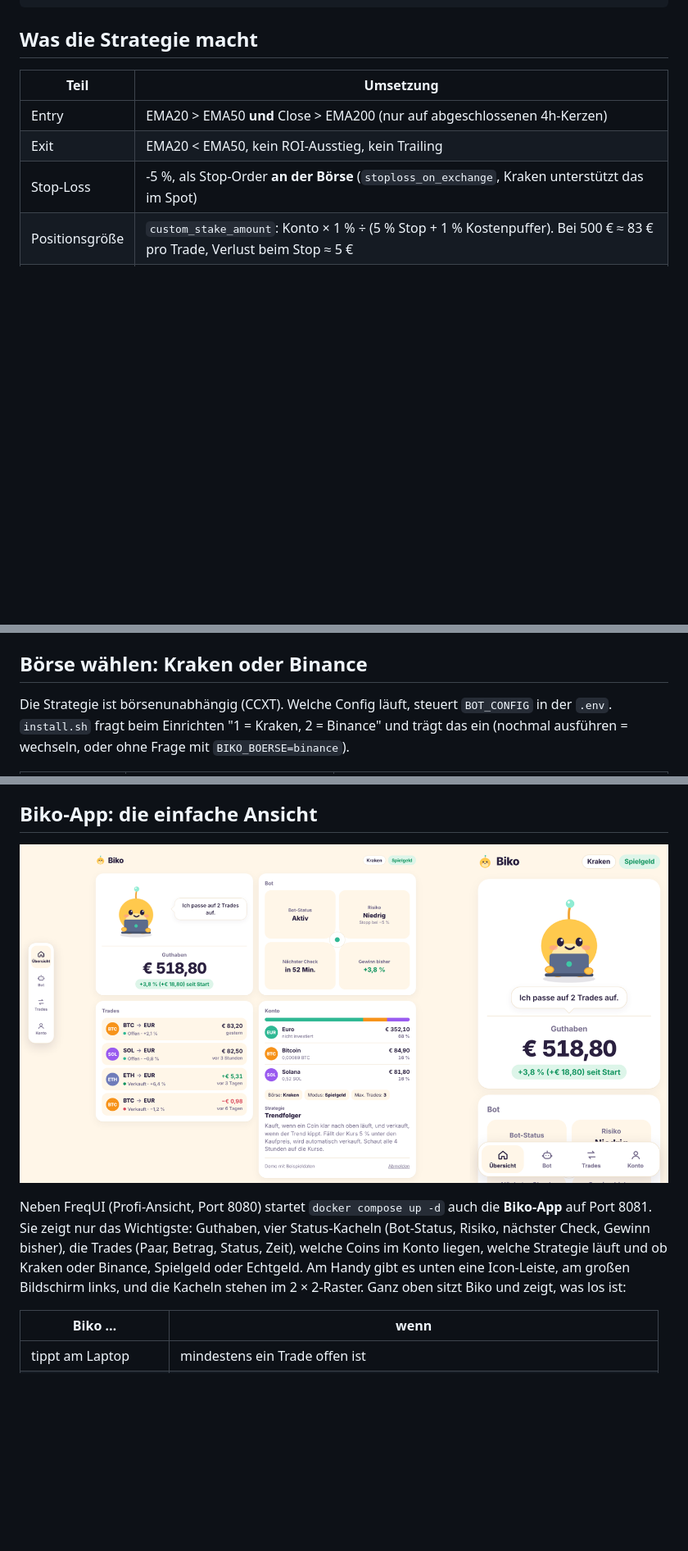
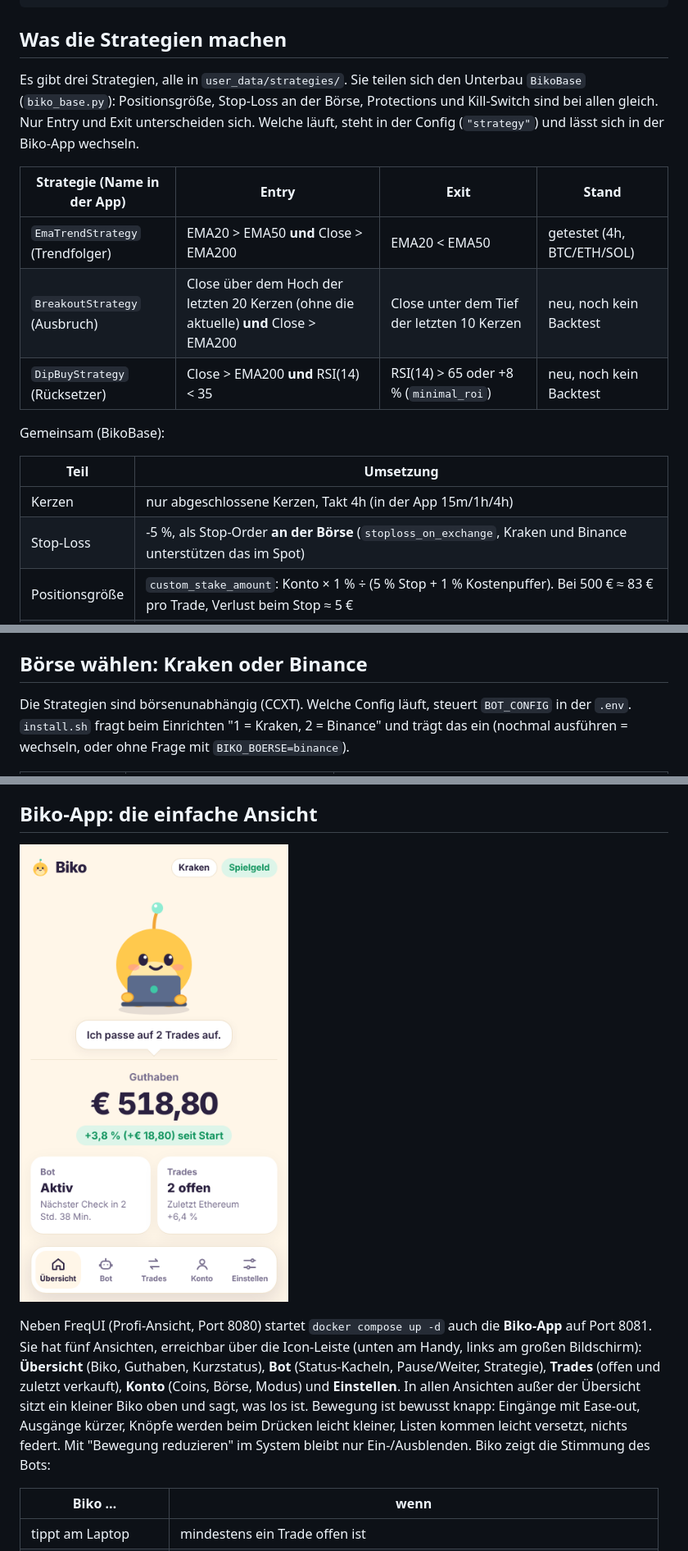
Before and after one commit to n1kob1ko/Biko-Bot, a Markdown page: README.md, 3 parts joined by grey strips. Shown at 82% size. GitHub-like rendering; pictures changed too: docs/biko-app.png; blank space fills up the shorter version.

````diff
--- a/README.md
+++ b/README.md
@@ -19,13 +19,24 @@ install.sh                            Ein-Zeilen-Installation auf Ubuntu/Debian-
 ANLEITUNG-TESTEN.md                   Anleitung für Tester ohne PC (Telegram/Handy)
 ```
 
-## Was die Strategie macht
+## Was die Strategien machen
+
+Es gibt drei Strategien, alle in `user_data/strategies/`. Sie teilen sich den Unterbau `BikoBase` (`biko_base.py`):
+Positionsgröße, Stop-Loss an der Börse, Protections und Kill-Switch sind bei allen gleich. Nur Entry und Exit unterscheiden sich.
+Welche läuft, steht in der Config (`"strategy"`) und lässt sich in der Biko-App wechseln.
+
+| Strategie (Name in der App) | Entry | Exit | Stand |
+|---|---|---|---|
+| `EmaTrendStrategy` (Trendfolger) | EMA20 > EMA50 **und** Close > EMA200 | EMA20 < EMA50 | getestet (4h, BTC/ETH/SOL) |
+| `BreakoutStrategy` (Ausbruch) | Close über dem Hoch der letzten 20 Kerzen (ohne die aktuelle) **und** Close > EMA200 | Close unter dem Tief der letzten 10 Kerzen | neu, noch kein Backtest |
+| `DipBuyStrategy` (Rücksetzer) | Close > EMA200 **und** RSI(14) < 35 | RSI(14) > 65 oder +8 % (`minimal_roi`) | neu, noch kein Backtest |
+
+Gemeinsam (BikoBase):
 
 | Teil | Umsetzung |
 |---|---|
-| Entry | EMA20 > EMA50 **und** Close > EMA200 (nur auf abgeschlossenen 4h-Kerzen) |
-| Exit | EMA20 < EMA50, kein ROI-Ausstieg, kein Trailing |
-| Stop-Loss | -5 %, als Stop-Order **an der Börse** (`stoploss_on_exchange`, Kraken unterstützt das im Spot) |
+| Kerzen | nur abgeschlossene Kerzen, Takt 4h (in der App 15m/1h/4h) |
+| Stop-Loss | -5 %, als Stop-Order **an der Börse** (`stoploss_on_exchange`, Kraken und Binance unterstützen das im Spot) |
 | Positionsgröße | `custom_stake_amount`: Konto × 1 % ÷ (5 % Stop + 1 % Kostenpuffer). Bei 500 € ≈ 83 € pro Trade, Verlust beim Stop ≈ 5 € |
 | Protections | CooldownPeriod (8h), StoplossGuard (2 Stops in 2 Tagen → 1 Tag Pause), MaxDrawdown im `equity`-Modus (−3 % in 24h → 24h Pause) |
 | Kill-Switch | Ab −15 % Konto-Drawdown (geschlossene Trades) blockiert `confirm_trade_entry` alle neuen Entries, dauerhaft bis du es manuell freigibst |
@@ -39,7 +50,7 @@ Hinweise:
 
 ## Börse wählen: Kraken oder Binance
 
-Die Strategie ist börsenunabhängig (CCXT). Welche Config läuft, steuert `BOT_CONFIG` in der `.env`.
+Die Strategien sind börsenunabhängig (CCXT). Welche Config läuft, steuert `BOT_CONFIG` in der `.env`.
 `install.sh` fragt beim Einrichten "1 = Kraken, 2 = Binance" und trägt das ein (nochmal ausführen = wechseln, oder ohne Frage mit `BIKO_BOERSE=binance`).
 
 | | Kraken (`config.json`, Standard) | Binance (`config.binance.json`) |
@@ -81,9 +92,11 @@ Telegram: Token von @BotFather, Chat-ID z. B. über @userinfobot, dann in `.env`
 ![Biko](docs/biko-app.png)
 
 Neben FreqUI (Profi-Ansicht, Port 8080) startet `docker compose up -d` auch die **Biko-App** auf Port 8081.
-Sie zeigt nur das Wichtigste: Guthaben, vier Status-Kacheln (Bot-Status, Risiko, nächster Check, Gewinn bisher), die Trades
-(Paar, Betrag, Status, Zeit), welche Coins im Konto liegen, welche Strategie läuft und ob Kraken oder Binance, Spielgeld oder Echtgeld.
-Am Handy gibt es unten eine Icon-Leiste, am großen Bildschirm links, und die Kacheln stehen im 2 × 2-Raster. Ganz oben sitzt Biko und zeigt, was los ist:
+Sie hat fünf Ansichten, erreichbar über die Icon-Leiste (unten am Handy, links am großen Bildschirm):
+**Übersicht** (Biko, Guthaben, Kurzstatus), **Bot** (Status-Kacheln, Pause/Weiter, Strategie), **Trades** (offen und zuletzt verkauft),
+**Konto** (Coins, Börse, Modus) und **Einstellen**. In allen Ansichten außer der Übersicht sitzt ein kleiner Biko oben und sagt, was los ist.
+Bewegung ist bewusst knapp: Eingänge mit Ease-out, Ausgänge kürzer, Knöpfe werden beim Drücken leicht kleiner, Listen kommen leicht versetzt,
+nichts federt. Mit "Bewegung reduzieren" im System bleibt nur Ein-/Ausblenden. Biko zeigt die Stimmung des Bots:
 
 | Biko … | wenn |
 |---|---|
````
Also changed, not shown: other parts of README.md (+5 -3 lines), 13 other files.
